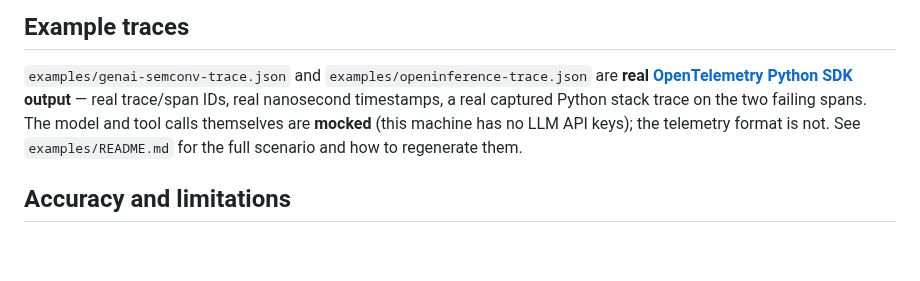
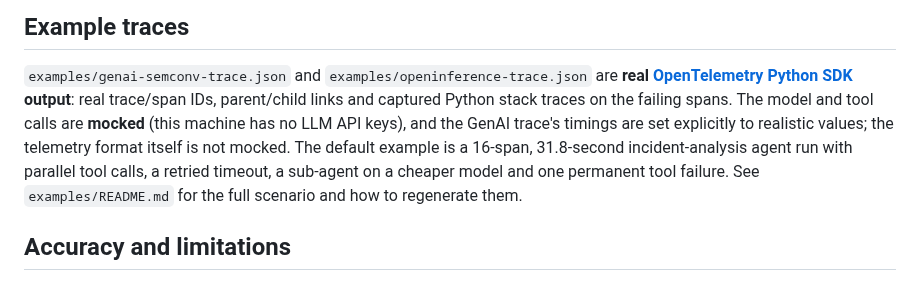
Before and after one commit to antonsoo/tracelens, a Markdown page: README.md, the part around the change. Rendered like a GitHub page; blank space fills up the shorter version.

```diff
--- a/README.md
+++ b/README.md
@@ -185,11 +185,14 @@ list. Summary:
 
 `examples/genai-semconv-trace.json` and `examples/openinference-trace.json`
 are **real [OpenTelemetry Python SDK](https://opentelemetry.io/docs/languages/python/)
-output** — real trace/span IDs, real nanosecond timestamps, a real captured
-Python stack trace on the two failing spans. The model and tool calls
-themselves are **mocked** (this machine has no LLM API keys); the telemetry
-format is not. See `examples/README.md` for the full scenario and how to
-regenerate them.
+output**: real trace/span IDs, parent/child links and captured Python stack
+traces on the failing spans. The model and tool calls are **mocked** (this
+machine has no LLM API keys), and the GenAI trace's timings are set
+explicitly to realistic values; the telemetry format itself is not mocked.
+The default example is a 16-span, 31.8-second incident-analysis agent run
+with parallel tool calls, a retried timeout, a sub-agent on a cheaper model
+and one permanent tool failure. See `examples/README.md` for the full
+scenario and how to regenerate them.
 
 ## Accuracy and limitations
 
```
Also changed, not shown: examples/README.md (+40 -24 lines), docs/assets/cli-summary.png, docs/assets/hero-dark.png, docs/assets/tool-io-light.png, docs/assets/waterfall-light.png, 11 other files.
